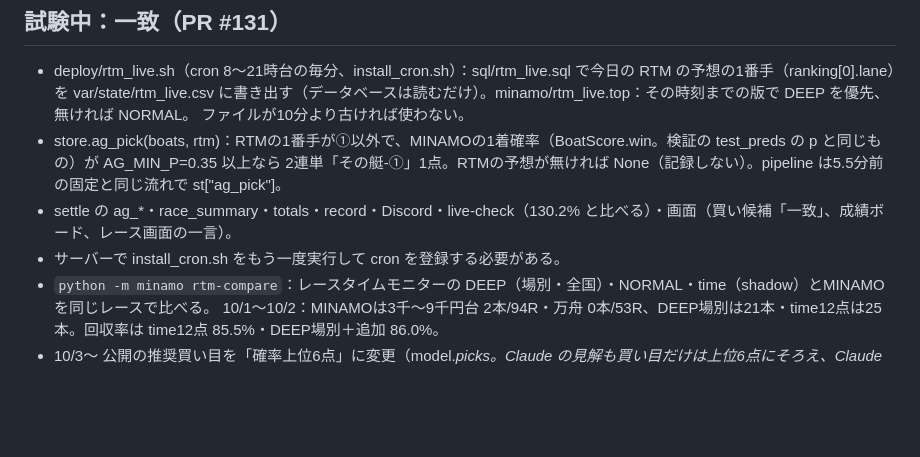
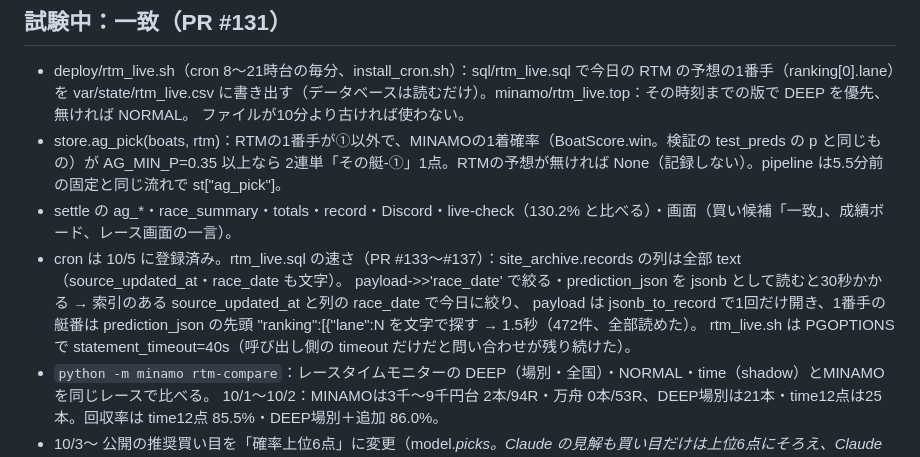
Before and after one commit to mizumosuidou-ctrl/boatrace-data-daiji, a Markdown page: HANDOFF_MINAMO.md, the part around the change. GitHub-like rendering; blank space fills up the shorter version.

Commit message:
handoff: live RTM export notes (#138)
Claude-Session: https://claude.ai/code/session_015Kdw8cRk4FhhYcat3uSLCc

Co-authored-by: Claude <noreply@anthropic.com>

```diff
--- a/HANDOFF_MINAMO.md
+++ b/HANDOFF_MINAMO.md
@@ -131,7 +131,10 @@
 - store.ag_pick(boats, rtm)：RTMの1番手が①以外で、MINAMOの1着確率（BoatScore.win。検証の test_preds の p と同じもの）が AG_MIN_P=0.35 以上なら
   2連単「その艇-①」1点。RTMの予想が無ければ None（記録しない）。pipeline は5.5分前の固定と同じ流れで st["ag_pick"]。
 - settle の ag_*・race_summary・totals・record・Discord・live-check（130.2% と比べる）・画面（買い候補「一致」、成績ボード、レース画面の一言）。
-- サーバーで install_cron.sh をもう一度実行して cron を登録する必要がある。
+- cron は 10/5 に登録済み。rtm_live.sql の速さ（PR #133〜#137）：site_archive.records の列は全部 text（source_updated_at・race_date も文字）。
+  payload->>'race_date' で絞る・prediction_json を jsonb として読むと30秒かかる → 索引のある source_updated_at と列の race_date で今日に絞り、
+  payload は jsonb_to_record で1回だけ開き、1番手の艇番は prediction_json の先頭 "ranking":[{"lane":N を文字で探す → 1.5秒（472件、全部読めた）。
+  rtm_live.sh は PGOPTIONS で statement_timeout=40s（呼び出し側の timeout だけだと問い合わせが残り続けた）。
 - `python -m minamo rtm-compare`：レースタイムモニターの DEEP（場別・全国）・NORMAL・time（shadow）とMINAMOを同じレースで比べる。
   10/1〜10/2：MINAMOは3千〜9千円台 2本/94R・万舟 0本/53R、DEEP場別は21本・time12点は25本。回収率は time12点 85.5%・DEEP場別＋追加 86.0%。
 - 10/3〜 公開の推奨買い目を「確率上位6点」に変更（model._picks。Claude の見解も買い目だけは上位6点にそろえ、Claude の組は ai.claude_picks に残す）。
```
